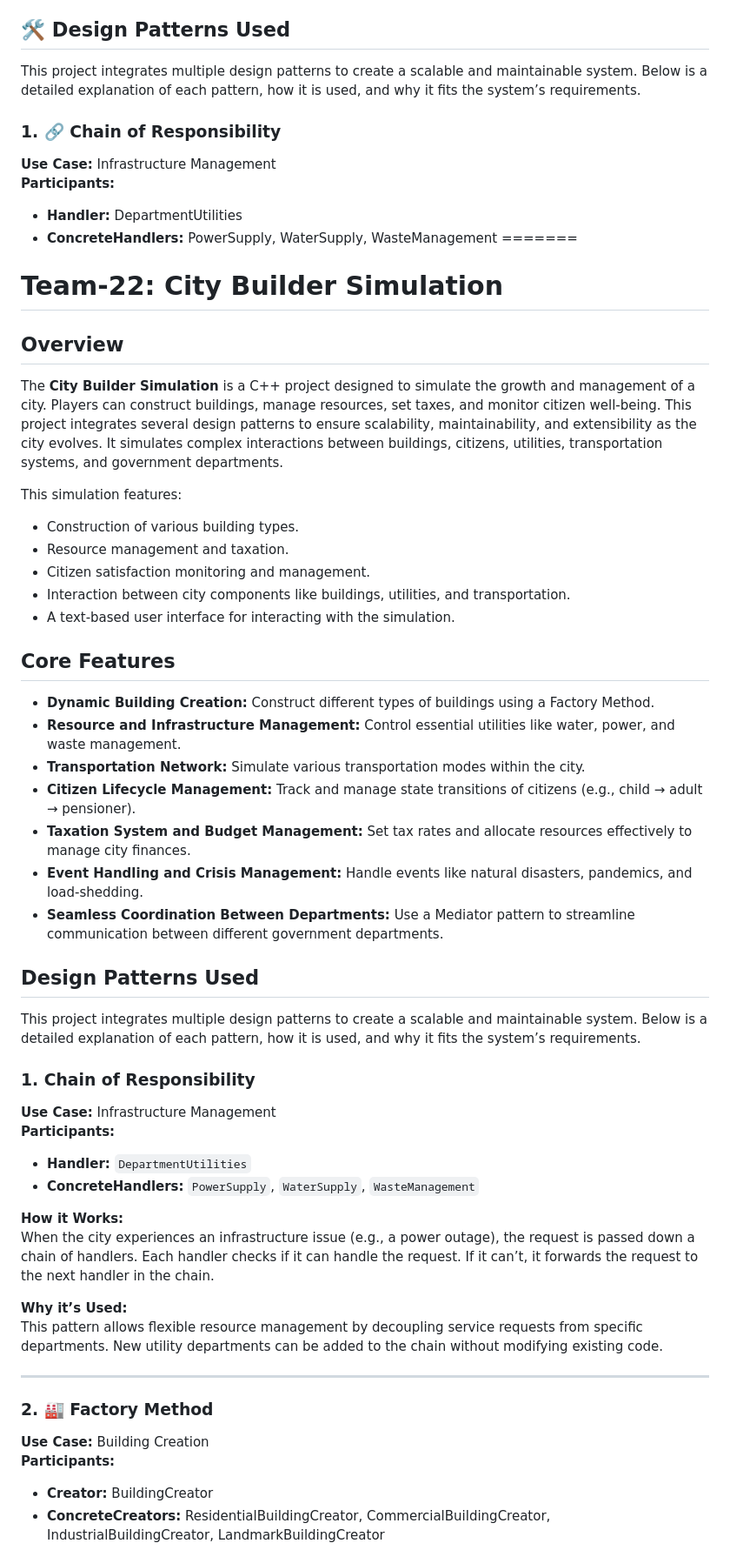
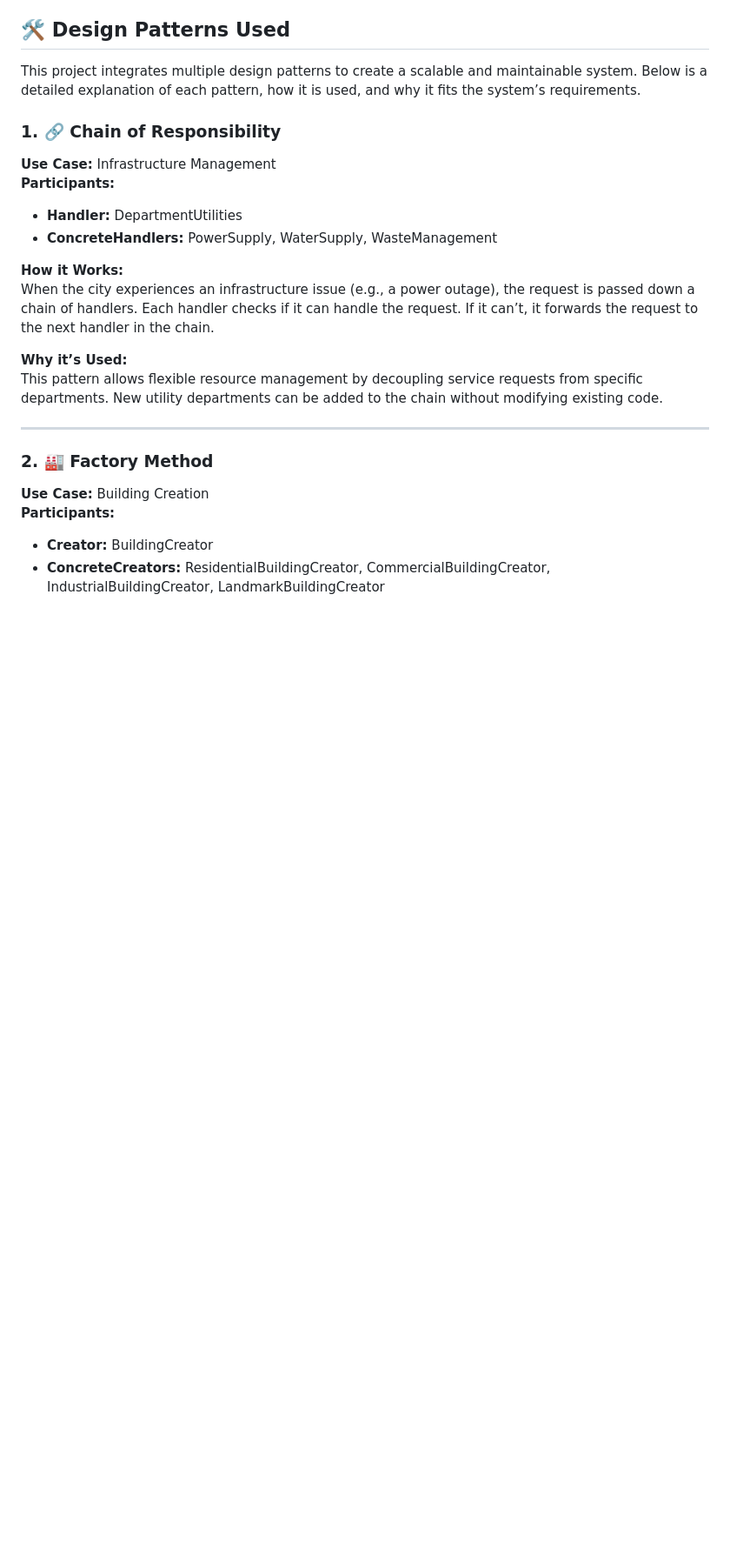
Before and after one commit to COS214-Project-2024/Big-Mahn-Tech-And-Sons, a Markdown page: README.md, the part around one of its changes. Shown at 87% size. GitHub-like rendering; blank space fills up the shorter version.

```diff
--- a/README.md
+++ b/README.md
@@ -34,36 +34,6 @@ This project integrates multiple design patterns to create a scalable and mainta
 **Participants:**
 - **Handler:** DepartmentUtilities
 - **ConcreteHandlers:** PowerSupply, WaterSupply, WasteManagement
-=======
-# Team-22: City Builder Simulation
-
-## Overview
-The **City Builder Simulation** is a C++ project designed to simulate the growth and management of a city. Players can construct buildings, manage resources, set taxes, and monitor citizen well-being. This project integrates several design patterns to ensure scalability, maintainability, and extensibility as the city evolves. It simulates complex interactions between buildings, citizens, utilities, transportation systems, and government departments.
-
-This simulation features:
-- Construction of various building types.
-- Resource management and taxation.
-- Citizen satisfaction monitoring and management.
-- Interaction between city components like buildings, utilities, and transportation.
-- A text-based user interface for interacting with the simulation.
-
-## Core Features
-- **Dynamic Building Creation:** Construct different types of buildings using a Factory Method.
-- **Resource and Infrastructure Management:** Control essential utilities like water, power, and waste management.
-- **Transportation Network:** Simulate various transportation modes within the city.
-- **Citizen Lifecycle Management:** Track and manage state transitions of citizens (e.g., child → adult → pensioner).
-- **Taxation System and Budget Management:** Set tax rates and allocate resources effectively to manage city finances.
-- **Event Handling and Crisis Management:** Handle events like natural disasters, pandemics, and load-shedding.
-- **Seamless Coordination Between Departments:** Use a Mediator pattern to streamline communication between different government departments.
-
-## Design Patterns Used
-This project integrates multiple design patterns to create a scalable and maintainable system. Below is a detailed explanation of each pattern, how it is used, and why it fits the system’s requirements.
-
-### 1. Chain of Responsibility
-**Use Case:** Infrastructure Management
-**Participants:**
-- **Handler:** `DepartmentUtilities`
-- **ConcreteHandlers:** `PowerSupply`, `WaterSupply`, `WasteManagement`
 
 **How it Works:**
 When the city experiences an infrastructure issue (e.g., a power outage), the request is passed down a chain of handlers. Each handler checks if it can handle the request. If it can’t, it forwards the request to the next handler in the chain.
```
Also changed, not shown: other parts of README.md (+2 -102 lines).
